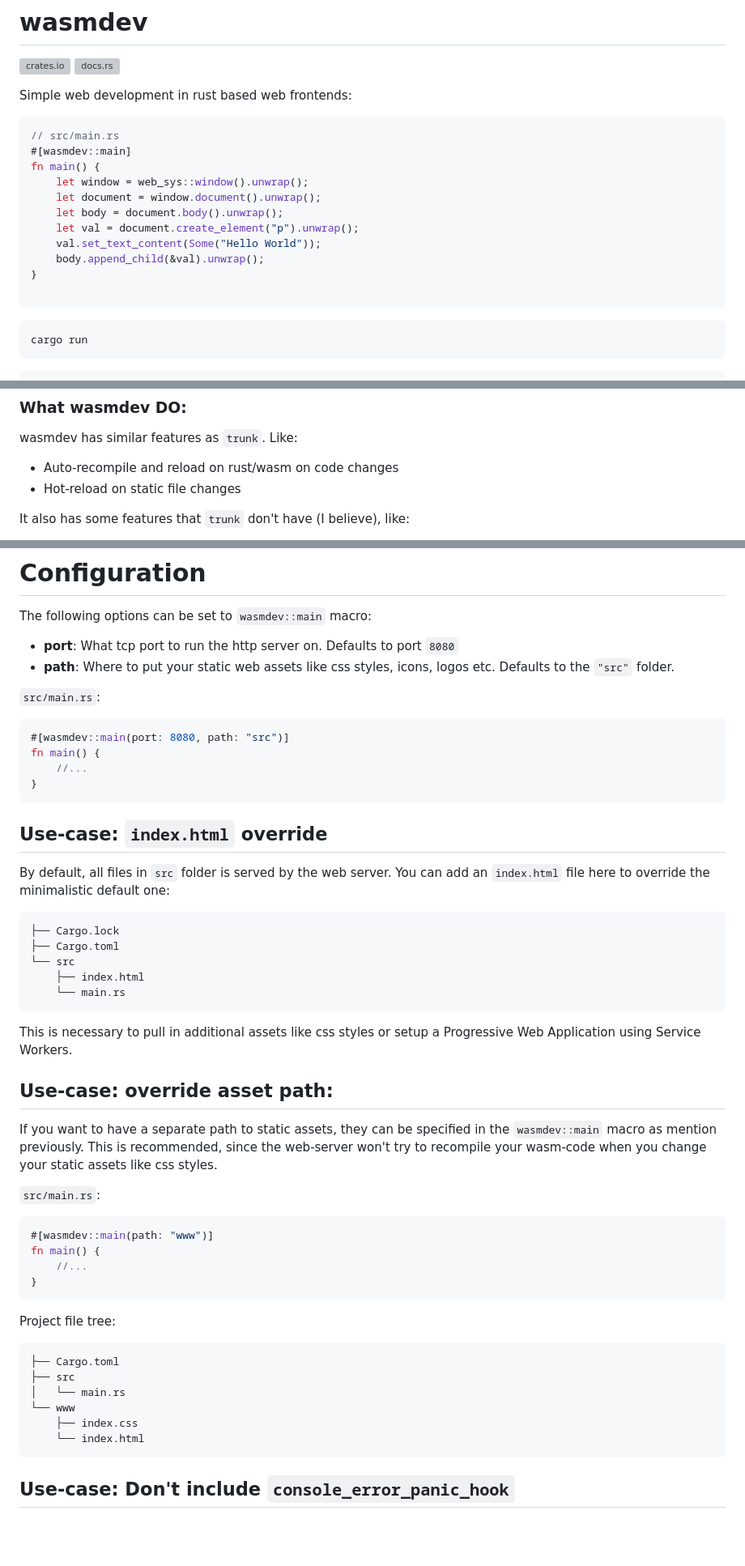
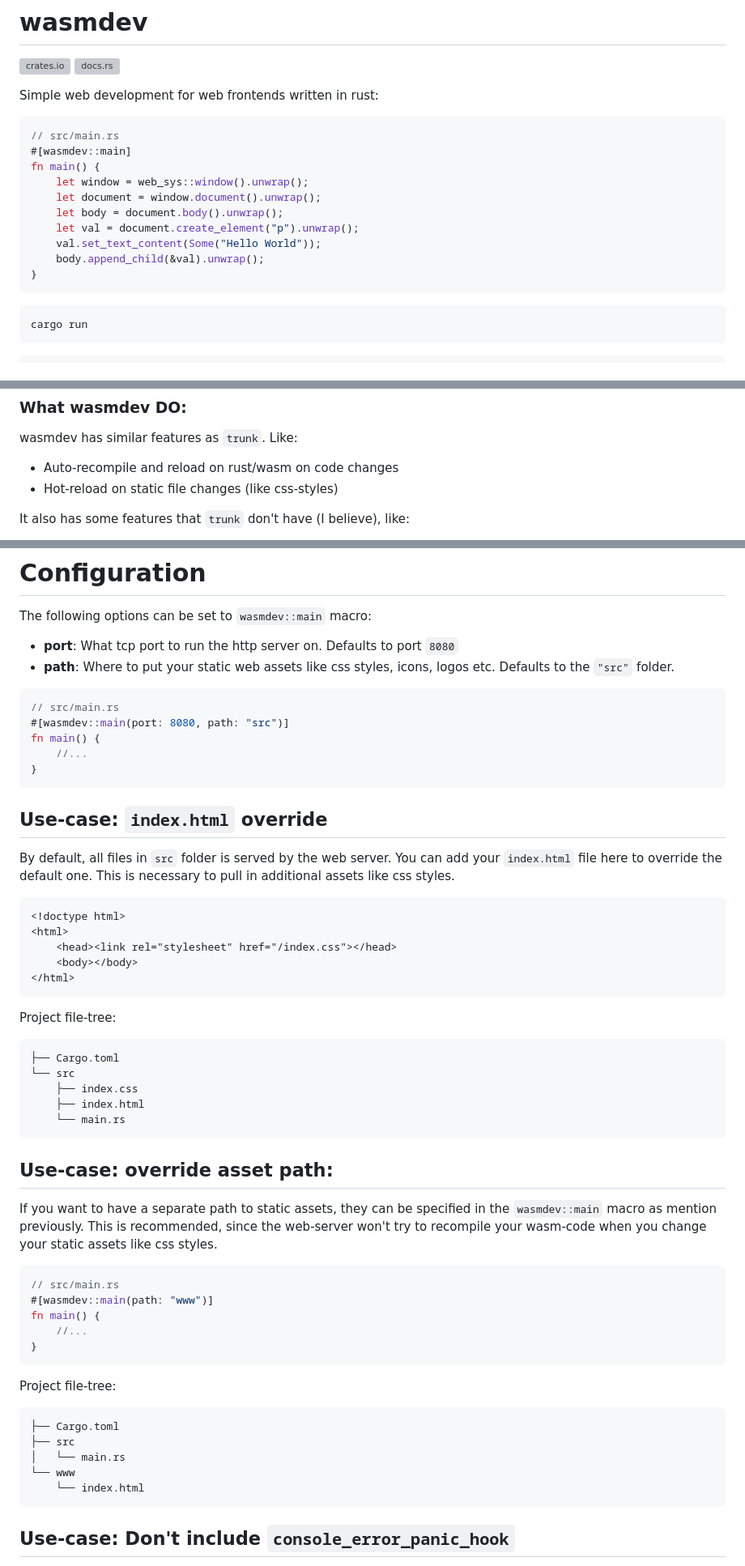
Before and after one commit to Gronis/wasmdev, a Markdown page: README.md, 3 parts joined by grey strips. Shown at 81% size. GitHub-like rendering; blank space fills up the shorter version; grey boxes are pictures that could not be loaded.

````diff
--- a/README.md
+++ b/README.md
@@ -3,7 +3,7 @@
 [![crates.io](https://img.shields.io/crates/v/wasmdev.svg)](https://crates.io/crates/wasmdev)
 [![docs.rs](https://docs.rs/wasmdev/badge.svg)](https://docs.rs/wasmdev)
 
-Simple web development in rust based web frontends:
+Simple web development for web frontends written in rust:
 ```rust
 // src/main.rs
 #[wasmdev::main]
@@ -15,7 +15,6 @@ fn main() {
     val.set_text_content(Some("Hello World"));
     body.append_child(&val).unwrap();
 }
-
 ```
 ```bash
 cargo run
@@ -44,7 +43,7 @@ wasmdev aims to provide the most simple way to develop your frontend web applica
 ### What wasmdev **DO**:
 wasmdev has similar features as `trunk`. Like:
 * Auto-recompile and reload on rust/wasm on code changes
-* Hot-reload on static file changes
+* Hot-reload on static file changes (like css-styles)
 
 It also has some features that `trunk` don't have (I believe), like:
 * Optimized and minified release builds without additional tools or processes:
@@ -62,9 +61,8 @@ It also has some features that `trunk` don't have (I believe), like:
 The following options can be set to `wasmdev::main` macro:
 * **port**: What tcp port to run the http server on. Defaults to port `8080`
 * **path**: Where to put your static web assets like css styles, icons, logos etc. Defaults to the `"src"` folder.
-
-`src/main.rs`:
 ```rust
+// src/main.rs
 #[wasmdev::main(port: 8080, path: "src")]
 fn main() {
     //...
@@ -73,33 +71,37 @@ fn main() {
 
 ## Use-case: `index.html` override
 
-By default, all files in `src` folder is served by the web server. You can add an `index.html` file here to override the minimalistic default one:
+By default, all files in `src` folder is served by the web server. You can add your `index.html` file here to override the default one. This is necessary to pull in additional assets like css styles.
+```html
+<!doctype html>
+<html>
+    <head><link rel="stylesheet" href="/index.css"></head>
+    <body></body>
+</html>
 ```
-├── Cargo.lock
+Project file-tree:
+```
 ├── Cargo.toml
 └── src
+    ├── index.css
     ├── index.html
     └── main.rs
 ```
-This is necessary to pull in additional assets like css styles or setup a Progressive Web Application using Service Workers.
-
 ## Use-case: override asset path:
 If you want to have a separate path to static assets, they can be specified in the `wasmdev::main` macro as mention previously. This is recommended, since the web-server won't try to recompile your wasm-code when you change your static assets like css styles.
-
-`src/main.rs`:
 ```rust
+// src/main.rs
 #[wasmdev::main(path: "www")]
 fn main() {
     //...
 }
 ```
-Project file tree:
+Project file-tree:
 ```
 ├── Cargo.toml
 ├── src
 │   └── main.rs
 └── www
-    ├── index.css
     └── index.html
 ```
 
````
Also changed, not shown: other parts of README.md (+2 -1 lines).
